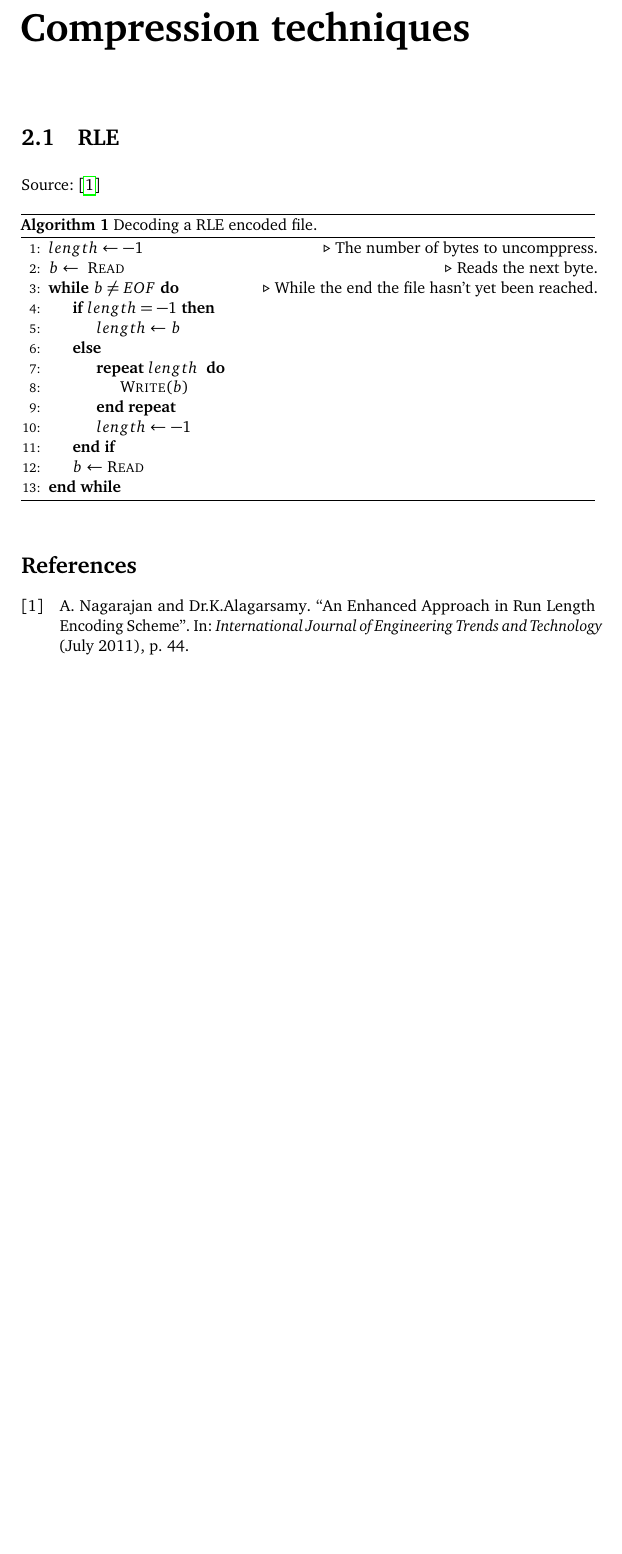
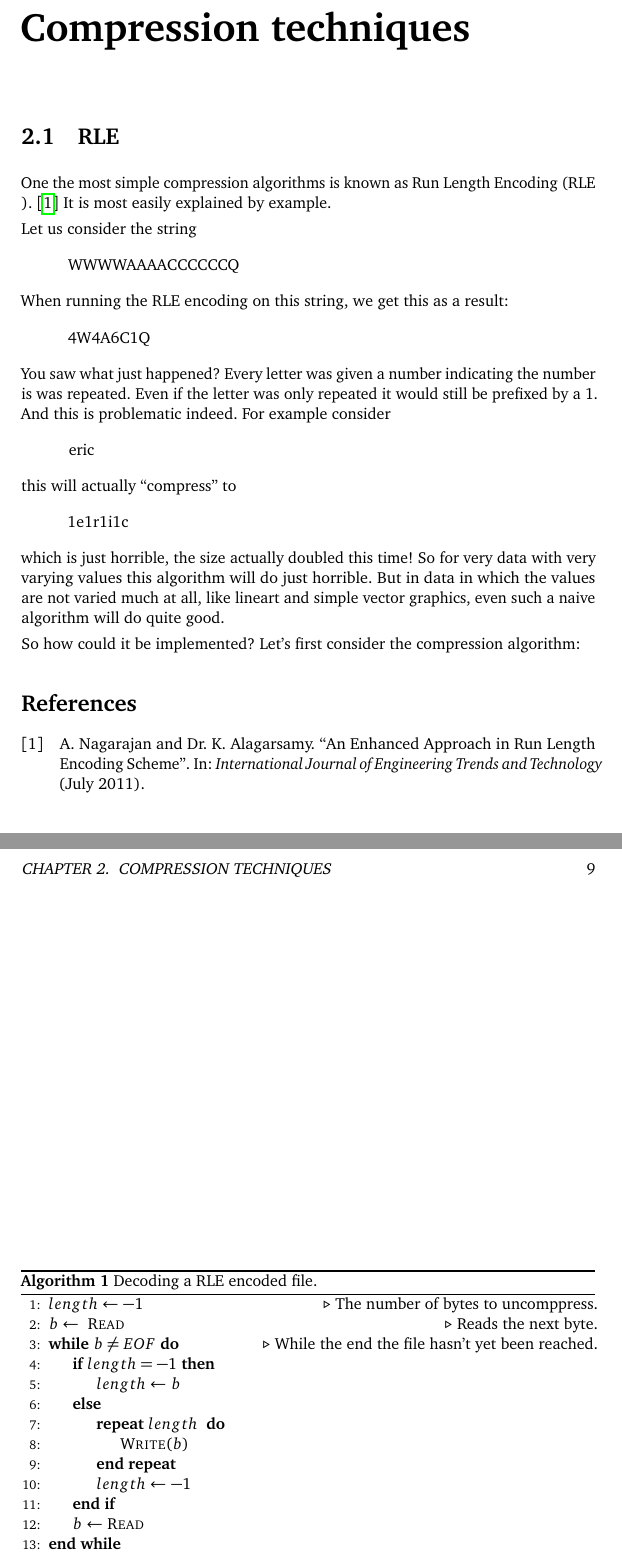
Before and after one commit to Erkaman/digital-image-formats, a LaTeX document (latex/project.tex, which reads latex/compression.tex): part of page 9 of 14 before the commit and two parts of pages 9 and 10 of 15 after it, the two joined at a grey line, cut so that both start at the same text, the shorter picture padded with empty space. Compiled offline with pdfLaTeX.

Commit message:
Wrote a very poor and confusing introduction to RLE. It needs a lot more work.

```diff
--- a/latex/compression.tex
+++ b/latex/compression.tex
@@ -5,12 +5,57 @@
 \chapter{Compression techniques}
 \label{cha:digital-image}
 
+\newenvironment{indentpar}[1][1cm]%
+{\begin{list}{}%
+         {\setlength{\leftmargin}{#1}}%
+         \item[]%
+}
+{\end{list}}
+
 \begin{refsection}
 
 \section{RLE}
 \label{sec:rle}
 
-Source: \cite{nagarajan11:_enhan_approac_run_lengt_encod_schem}
+One the most simple compression algorithms is known as Run Length
+Encoding \index{Run Length Encoding}(RLE
+\index{RLE}). \cite{nagarajan11:_enhan_approac_run_lengt_encod_schem}
+It is most easily explained by example.
+
+Let us consider the string
+
+\begin{indentpar}
+  WWWWAAAACCCCCCQ
+\end{indentpar}
+
+When running the RLE encoding on this string, we get this as a result:
+
+\begin{indentpar}
+  4W4A6C1Q
+\end{indentpar}
+
+You saw what just happened? Every letter was given a number indicating
+the number is was repeated. Even if the letter was only repeated it
+would still be prefixed by a $1$. And this is problematic indeed. For
+example consider
+
+\begin{indentpar}
+  eric
+\end{indentpar}
+
+this will actually ``compress'' to
+
+\begin{indentpar}
+  1e1r1i1c
+\end{indentpar}
+
+which is just horrible, the size actually doubled this time! So for
+very data with very varying values this algorithm will do just
+horrible. But in data in which the values are not varied much at all,
+like lineart and simple vector graphics, even such a naive algorithm
+will do quite good.
+
+So how could it be implemented? Let's first consider the compression algorithm:
 
 \begin{algorithm}
   \caption{Decoding a RLE encoded file.}
```
Also changed, not shown: latex/project.bib (+1 -2 lines).
